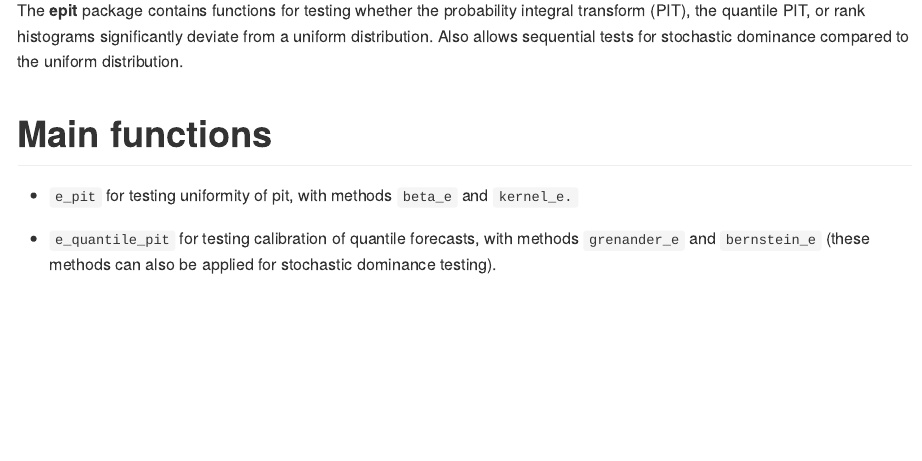
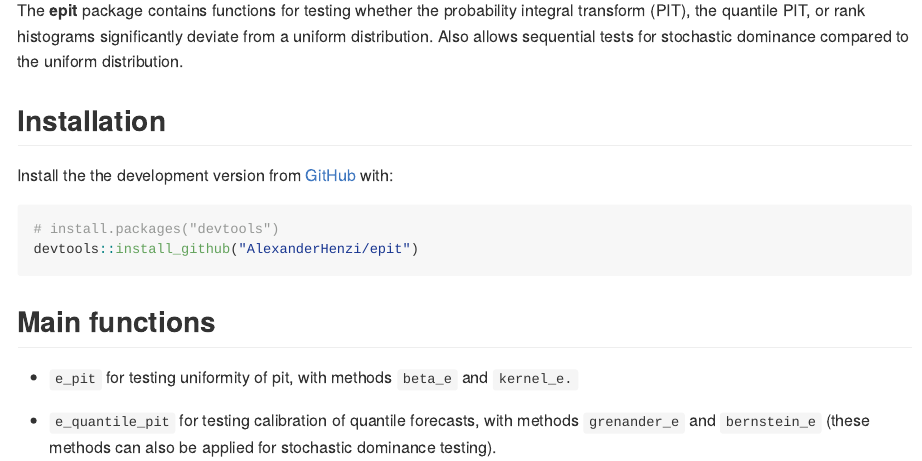
Before and after one commit to sallen12/epit, an R Markdown document (README.Rmd): the page in a window 1100 px wide, from 110 px down. The pictures show the output file README.md that the author committed with the source, drawn offline in the style of GitHub.

Commit message:
small corrections in README and documentation

````diff
--- a/README.Rmd
+++ b/README.Rmd
@@ -23,7 +23,16 @@ integral transform (PIT), the quantile PIT, or rank histograms significantly
 deviate from a uniform distribution. Also allows sequential tests for stochastic
 dominance compared to the uniform distribution.
 
-# Main functions
+## Installation
+
+Install the the development version from [GitHub](https://github.com/) with:
+
+``` r
+# install.packages("devtools")
+devtools::install_github("AlexanderHenzi/epit")
+```
+
+## Main functions
 
 * `e_pit` for testing uniformity of pit, with methods `beta_e` and `kernel_e.`
 
````
Also changed, not shown: R/package.R (+3 -1 lines), README.md, README.Rmd (2 more changed lines).
